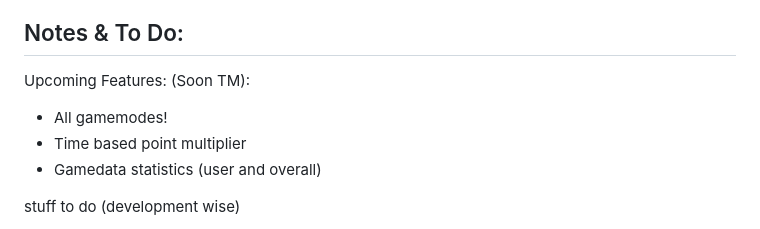
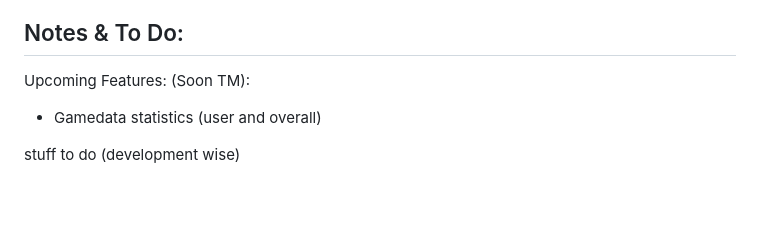
Before and after one commit to codersforcauses/beginner-2023summer-g4, a Markdown page: README.md, the part around the change. GitHub-like rendering; blank space fills up the shorter version.

```diff
--- a/README.md
+++ b/README.md
@@ -73,8 +73,6 @@ todo
 ## Notes & To Do:
 
 Upcoming Features: (Soon TM):
-- All gamemodes!
-- Time based point multiplier
 - Gamedata statistics (user and overall)
 
 stuff to do (development wise)
```
